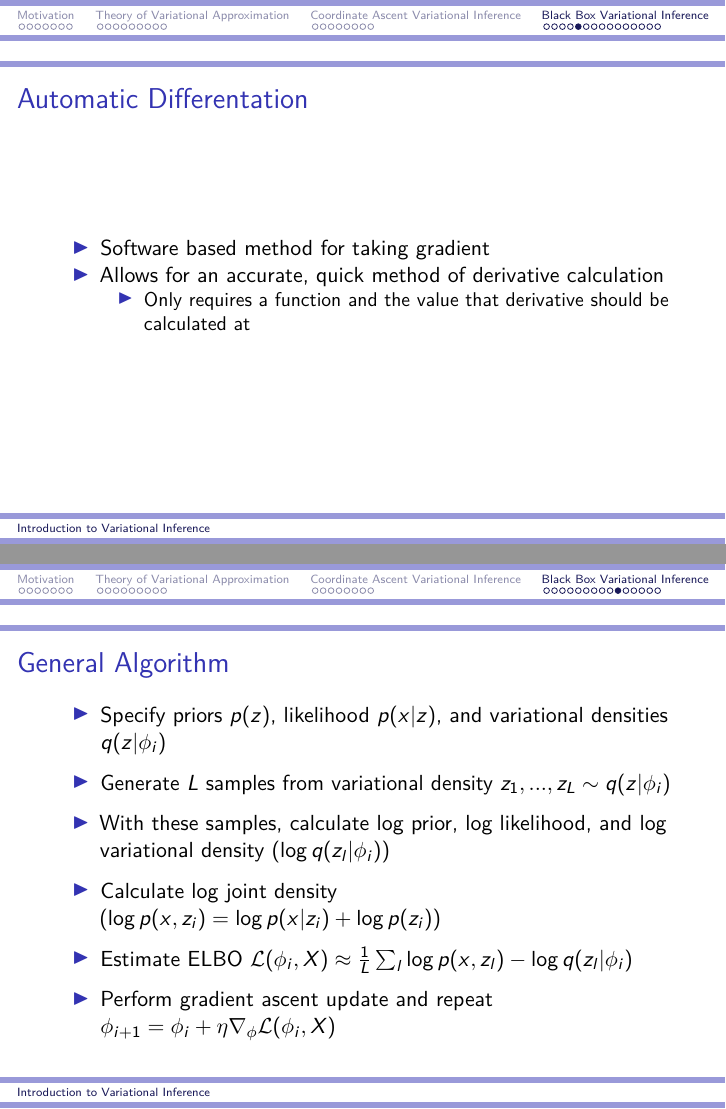
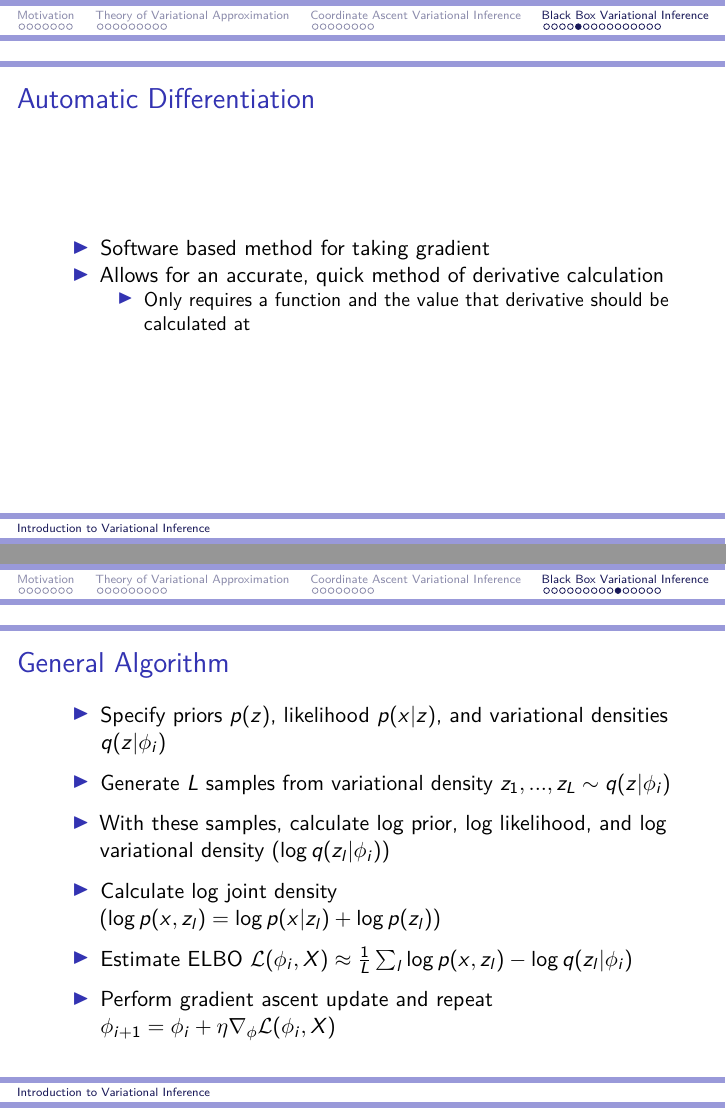
Before and after one commit to jacobcvt12/scalable_bayes, an R Markdown document (presentation.Rmd): pages 43 and 56 of 62, joined at a grey line. Rendered offline with R 4.5, knitr and Pandoc, then LaTeX, with nearby package versions; code that draws random numbers runs with fixed seeds of ours.

Commit message:
Fix a few typos

````diff
--- a/presentation.Rmd
+++ b/presentation.Rmd
@@ -248,7 +248,7 @@ while (abs(x[2] - x[1]) > eps) {
 print(x[2])
 ```
 
-## Automatic Differentation
+## Automatic Differentiation
 
 - Software based method for taking gradient
 - Allows for an accurate, quick method of derivative calculation
@@ -303,7 +303,7 @@ ggplot(d, aes(x, y)) +
 
 >- With these samples, calculate log prior, log likelihood, and log variational density ($\log q(z_l|\phi_i)$)
 
->- Calculate log joint density ($\log p(x, z_i) = \log p(x | z_i) + \log p(z_i)$)
+>- Calculate log joint density ($\log p(x, z_l) = \log p(x | z_l) + \log p(z_l)$)
 
 >- Estimate ELBO $\mathcal{L}(\phi_i, X) \approx \frac{1}{L}\sum_l \log p(x, z_l) - \log q(z_l|\phi_i)$
 
````
Also changed, not shown: presentation.Rmd (4 more changed lines).
